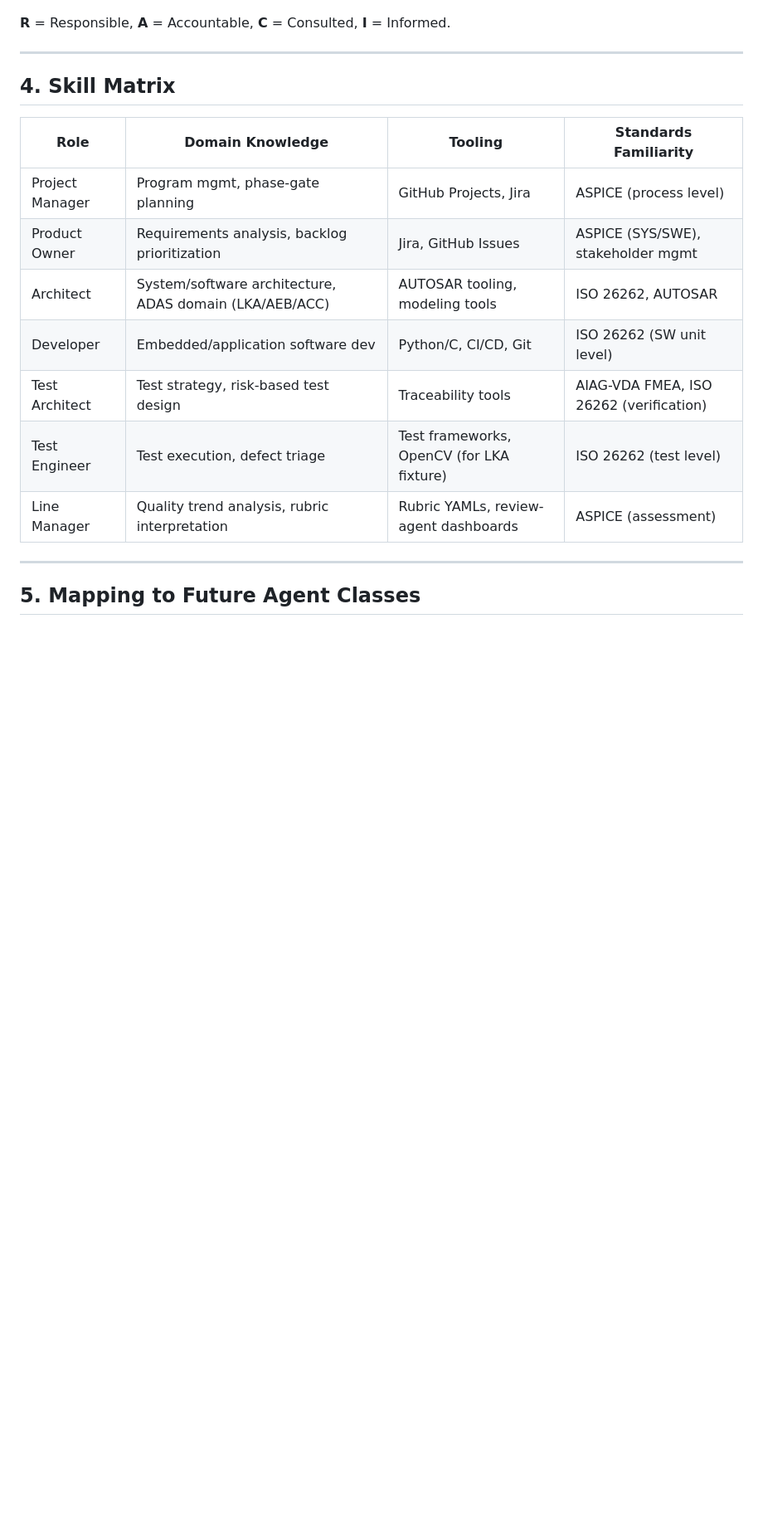
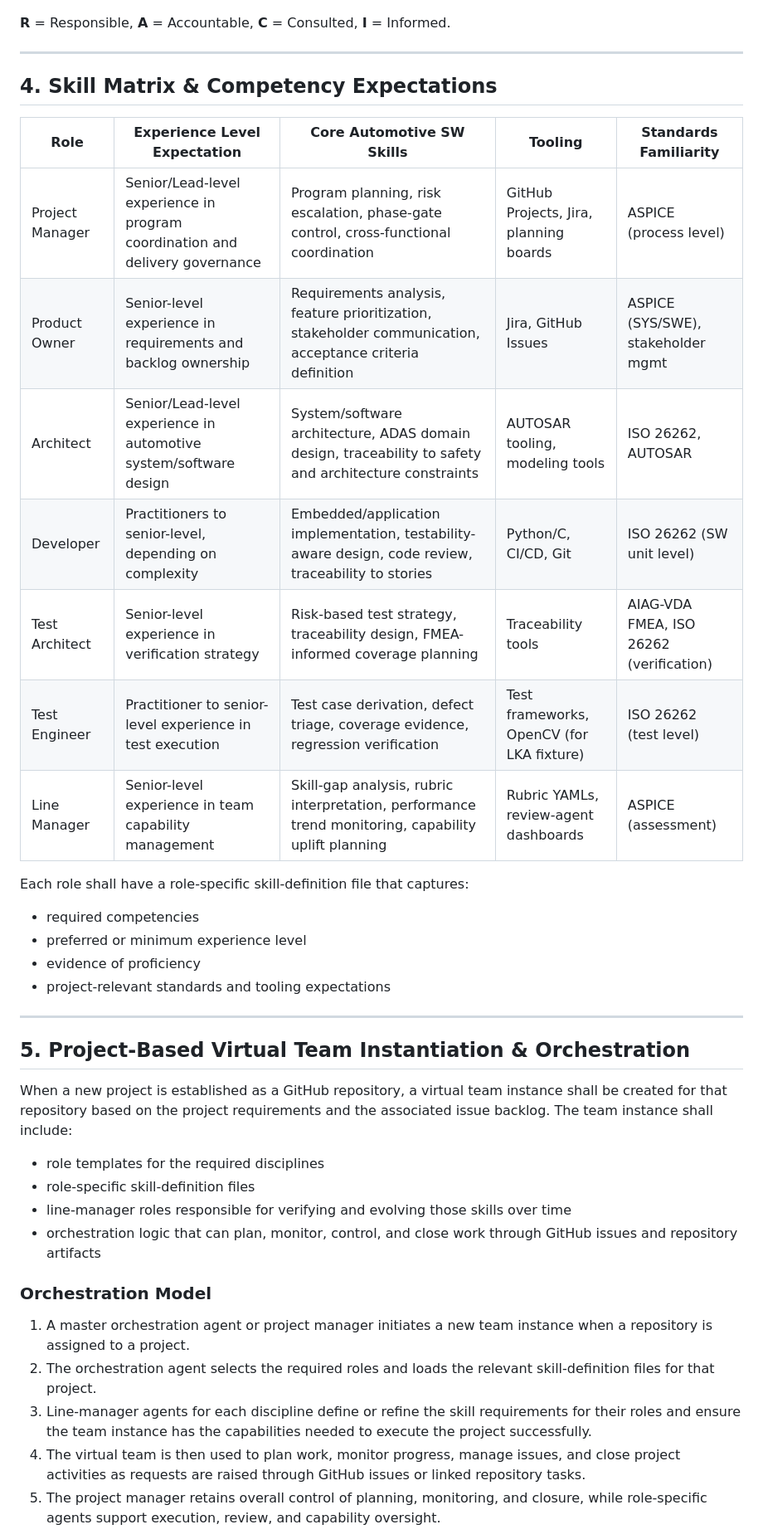
Before and after one commit to bensonxavier/automotive-sw-development-agents, a Markdown page: team-structure.md, the part around one of its changes. Shown at 83% size. Rendered like a GitHub page; blank space fills up the shorter version.

Commit message:
Refine team structure with experience and orchestration model

```diff
--- a/team-structure.md
+++ b/team-structure.md
@@ -87,18 +95,38 @@ Solid lines = delivery/reporting. Dotted lines = Line Manager oversight (capabil
 
 ---
 
-## 4. Skill Matrix
+## 4. Skill Matrix & Competency Expectations
 
-| Role | Domain Knowledge | Tooling | Standards Familiarity |
-|---|---|---|---|
-| Project Manager | Program mgmt, phase-gate planning | GitHub Projects, Jira | ASPICE (process level) |
-| Product Owner | Requirements analysis, backlog prioritization | Jira, GitHub Issues | ASPICE (SYS/SWE), stakeholder mgmt |
-| Architect | System/software architecture, ADAS domain (LKA/AEB/ACC) | AUTOSAR tooling, modeling tools | ISO 26262, AUTOSAR |
-| Developer | Embedded/application software dev | Python/C, CI/CD, Git | ISO 26262 (SW unit level) |
-| Test Architect | Test strategy, risk-based test design | Traceability tools | AIAG-VDA FMEA, ISO 26262 (verification) |
-| Test Engineer | Test execution, defect triage | Test frameworks, OpenCV (for LKA fixture) | ISO 26262 (test level) |
-| Line Manager | Quality trend analysis, rubric interpretation | Rubric YAMLs, review-agent dashboards | ASPICE (assessment) |
+| Role | Experience Level Expectation | Core Automotive SW Skills | Tooling | Standards Familiarity |
+|---|---|---|---|---|
+| Project Manager | Senior/Lead-level experience in program coordination and delivery governance | Program planning, risk escalation, phase-gate control, cross-functional coordination | GitHub Projects, Jira, planning boards | ASPICE (process level) |
+| Product Owner | Senior-level experience in requirements and backlog ownership | Requirements analysis, feature prioritization, stakeholder communication, acceptance criteria definition | Jira, GitHub Issues | ASPICE (SYS/SWE), stakeholder mgmt |
+| Architect | Senior/Lead-level experience in automotive system/software design | System/software architecture, ADAS domain design, traceability to safety and architecture constraints | AUTOSAR tooling, modeling tools | ISO 26262, AUTOSAR |
+| Developer | Practitioners to senior-level, depending on complexity | Embedded/application implementation, testability-aware design, code review, traceability to stories | Python/C, CI/CD, Git | ISO 26262 (SW unit level) |
+| Test Architect | Senior-level experience in verification strategy | Risk-based test strategy, traceability design, FMEA-informed coverage planning | Traceability tools | AIAG-VDA FMEA, ISO 26262 (verification) |
+| Test Engineer | Practitioner to senior-level experience in test execution | Test case derivation, defect triage, coverage evidence, regression verification | Test frameworks, OpenCV (for LKA fixture) | ISO 26262 (test level) |
+| Line Manager | Senior-level experience in team capability management | Skill-gap analysis, rubric interpretation, performance trend monitoring, capability uplift planning | Rubric YAMLs, review-agent dashboards | ASPICE (assessment) |
+
+Each role shall have a role-specific skill-definition file that captures:
+- required competencies
+- preferred or minimum experience level
+- evidence of proficiency
+- project-relevant standards and tooling expectations
 
 ---
 
-## 5. Mapping to Future Agent Classes
+## 5. Project-Based Virtual Team Instantiation & Orchestration
+
+When a new project is established as a GitHub repository, a virtual team instance shall be created for that repository based on the project requirements and the associated issue backlog. The team instance shall include:
+- role templates for the required disciplines
+- role-specific skill-definition files
+- line-manager roles responsible for verifying and evolving those skills over time
+- orchestration logic that can plan, monitor, control, and close work through GitHub issues and repository artifacts
+
+### Orchestration Model
+1. A master orchestration agent or project manager initiates a new team instance when a repository is assigned to a project.
+2. The orchestration agent selects the required roles and loads the relevant skill-definition files for that project.
+3. Line-manager agents for each discipline define or refine the skill requirements for their roles and ensure the team instance has the capabilities needed to execute the project successfully.
+4. The virtual team is then used to plan work, monitor progress, manage issues, and close project activities as requests are raised through GitHub issues or linked repository tasks.
+5. The project manager retains overall control of planning, monitoring, and closure, while role-specific agents support execution, review, and capability oversight.
+
```
Also changed, not shown: other parts of team-structure.md (+15 -1 lines).
